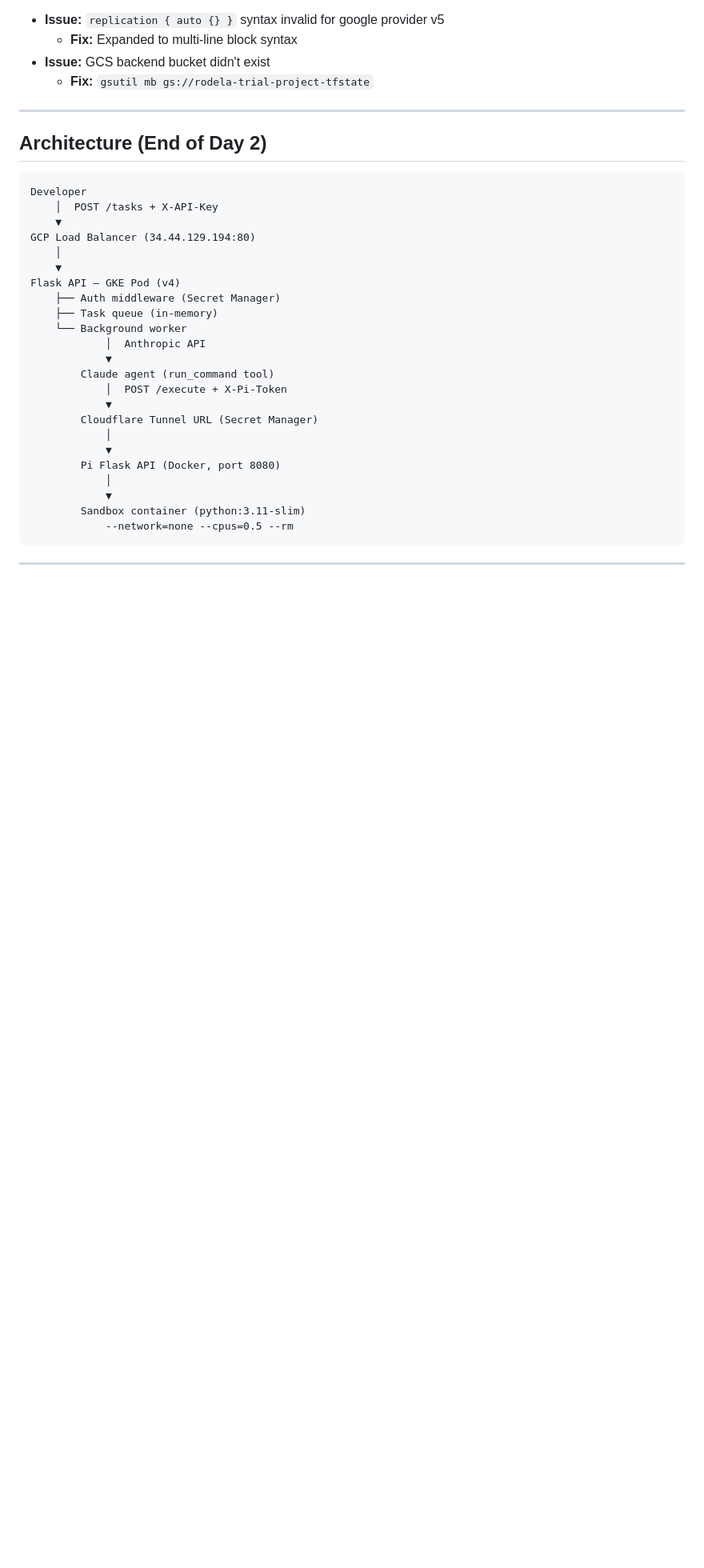
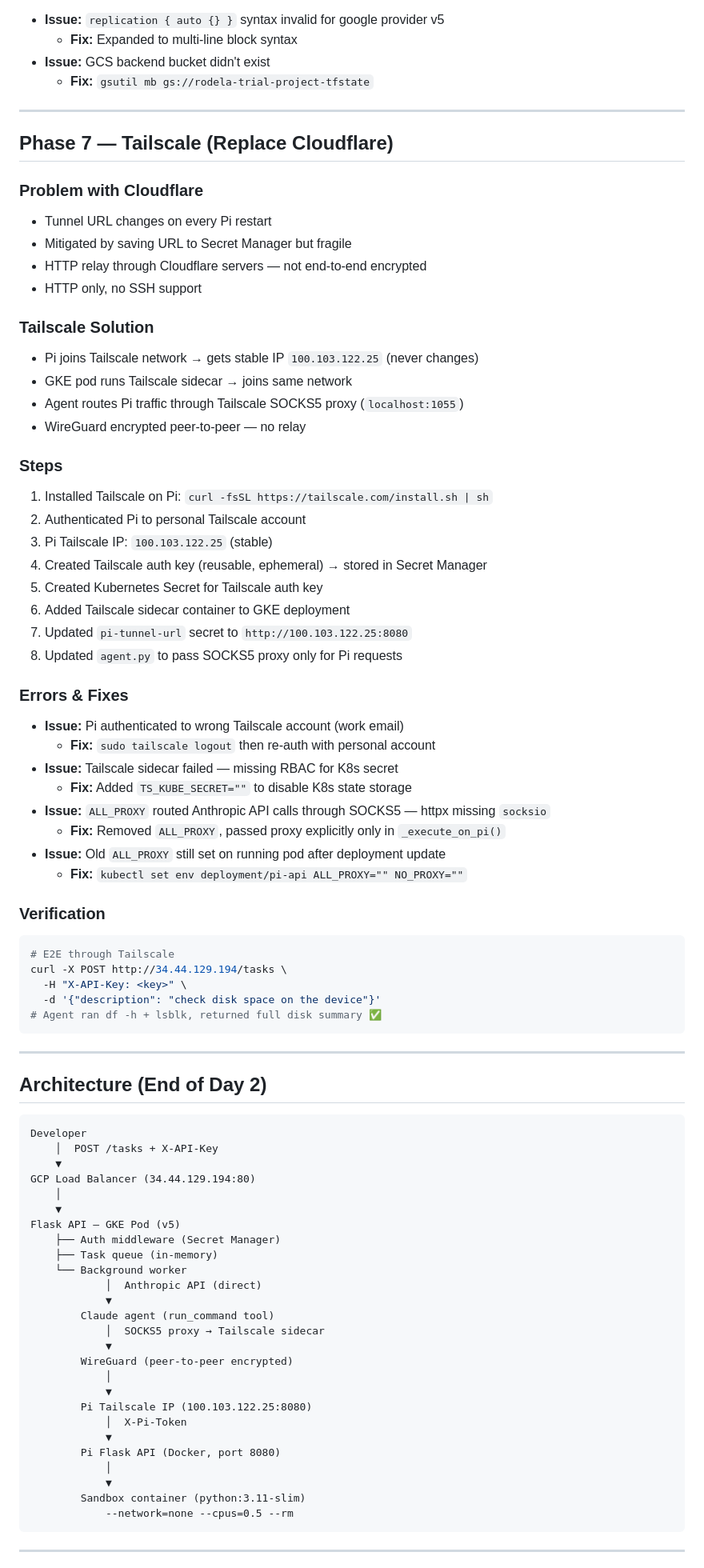
Before and after one commit to AUW160150/edge_computing_rasp-pi-5, a Markdown page: day_2.md, the part around one of its changes. Shown at 80% size. Drawn GitHub-style; blank space fills up the shorter version.

Commit message:
Update day_2.md with Tailscale implementation

````diff
--- a/day_2.md
+++ b/day_2.md
@@ -202,6 +202,51 @@ management, `terraform import` would be needed for each resource.
 
 ---
 
+## Phase 7 — Tailscale (Replace Cloudflare)
+
+### Problem with Cloudflare
+- Tunnel URL changes on every Pi restart
+- Mitigated by saving URL to Secret Manager but fragile
+- HTTP relay through Cloudflare servers — not end-to-end encrypted
+- HTTP only, no SSH support
+
+### Tailscale Solution
+- Pi joins Tailscale network → gets stable IP `100.103.122.25` (never changes)
+- GKE pod runs Tailscale sidecar → joins same network
+- Agent routes Pi traffic through Tailscale SOCKS5 proxy (`localhost:1055`)
+- WireGuard encrypted peer-to-peer — no relay
+
+### Steps
+1. Installed Tailscale on Pi: `curl -fsSL https://tailscale.com/install.sh | sh`
+2. Authenticated Pi to personal Tailscale account
+3. Pi Tailscale IP: `100.103.122.25` (stable)
+4. Created Tailscale auth key (reusable, ephemeral) → stored in Secret Manager
+5. Created Kubernetes Secret for Tailscale auth key
+6. Added Tailscale sidecar container to GKE deployment
+7. Updated `pi-tunnel-url` secret to `http://100.103.122.25:8080`
+8. Updated `agent.py` to pass SOCKS5 proxy only for Pi requests
+
+### Errors & Fixes
+- **Issue:** Pi authenticated to wrong Tailscale account (work email)
+  - **Fix:** `sudo tailscale logout` then re-auth with personal account
+- **Issue:** Tailscale sidecar failed — missing RBAC for K8s secret
+  - **Fix:** Added `TS_KUBE_SECRET=""` to disable K8s state storage
+- **Issue:** `ALL_PROXY` routed Anthropic API calls through SOCKS5 — httpx missing `socksio`
+  - **Fix:** Removed `ALL_PROXY`, passed proxy explicitly only in `_execute_on_pi()`
+- **Issue:** Old `ALL_PROXY` still set on running pod after deployment update
+  - **Fix:** `kubectl set env deployment/pi-api ALL_PROXY="" NO_PROXY=""`
+
+### Verification
+```bash
+# E2E through Tailscale
+curl -X POST http://34.44.129.194/tasks \
+  -H "X-API-Key: <key>" \
+  -d '{"description": "check disk space on the device"}'
+# Agent ran df -h + lsblk, returned full disk summary ✅
+```
+
+---
+
 ## Architecture (End of Day 2)
 
 ```
@@ -211,17 +256,20 @@ Developer
 GCP Load Balancer (34.44.129.194:80)
     │
     ▼
-Flask API — GKE Pod (v4)
+Flask API — GKE Pod (v5)
     ├── Auth middleware (Secret Manager)
     ├── Task queue (in-memory)
     └── Background worker
-            │  Anthropic API
+            │  Anthropic API (direct)
             ▼
         Claude agent (run_command tool)
-            │  POST /execute + X-Pi-Token
+            │  SOCKS5 proxy → Tailscale sidecar
             ▼
-        Cloudflare Tunnel URL (Secret Manager)
+        WireGuard (peer-to-peer encrypted)
             │
+            ▼
+        Pi Tailscale IP (100.103.122.25:8080)
+            │  X-Pi-Token
             ▼
         Pi Flask API (Docker, port 8080)
             │
````
Also changed, not shown: other parts of day_2.md (+1 -1 lines).
